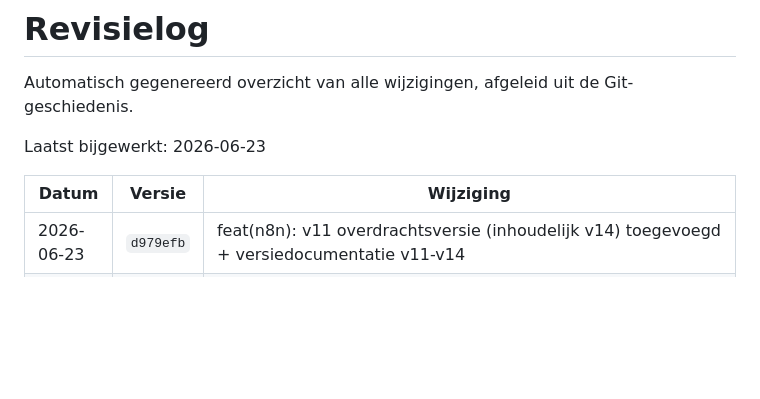
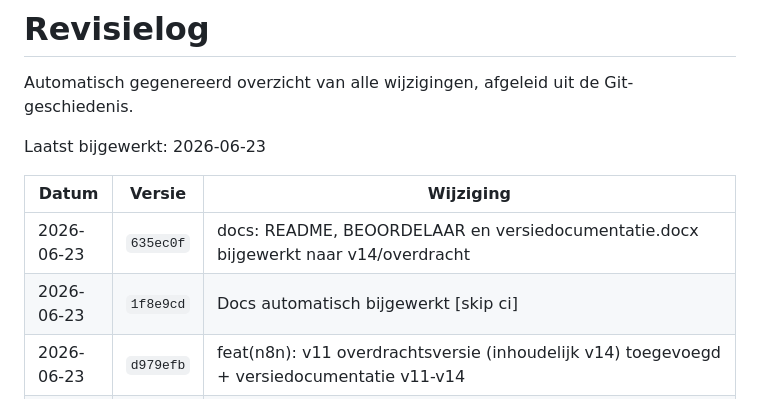
Before and after one commit to windesheimsemmyminorAI/portfolio, a Markdown page: REVISIE_LOG.md, the part around the change. GitHub-like rendering; blank space fills up the shorter version.

Commit message:
Docs automatisch bijgewerkt [skip ci]

```diff
--- a/REVISIE_LOG.md
+++ b/REVISIE_LOG.md
@@ -6,6 +6,8 @@ Laatst bijgewerkt: 2026-06-23
 
 | Datum | Versie | Wijziging |
 |-------|--------|------------|
+| 2026-06-23 | `635ec0f` | docs: README, BEOORDELAAR en versiedocumentatie.docx bijgewerkt naar v14/overdracht |
+| 2026-06-23 | `1f8e9cd` | Docs automatisch bijgewerkt [skip ci] |
 | 2026-06-23 | `d979efb` | feat(n8n): v11 overdrachtsversie (inhoudelijk v14) toegevoegd + versiedocumentatie v11-v14 |
 | 2026-06-22 | `62a0bce` | Docs automatisch bijgewerkt [skip ci] |
 | 2026-06-22 | `a4b70ae` | chore: wolfje-media-agentic en docs/session-logs verplaatst naar github-portfolio |
```
